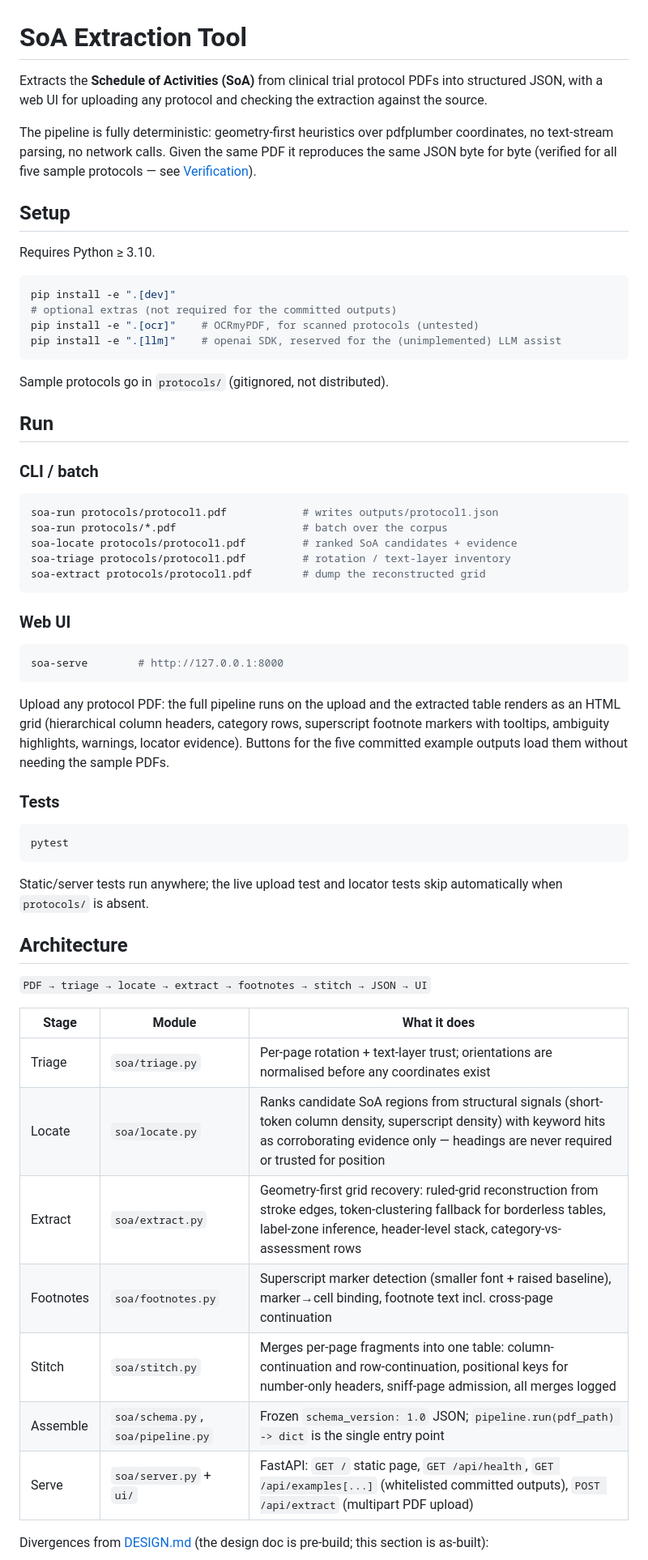
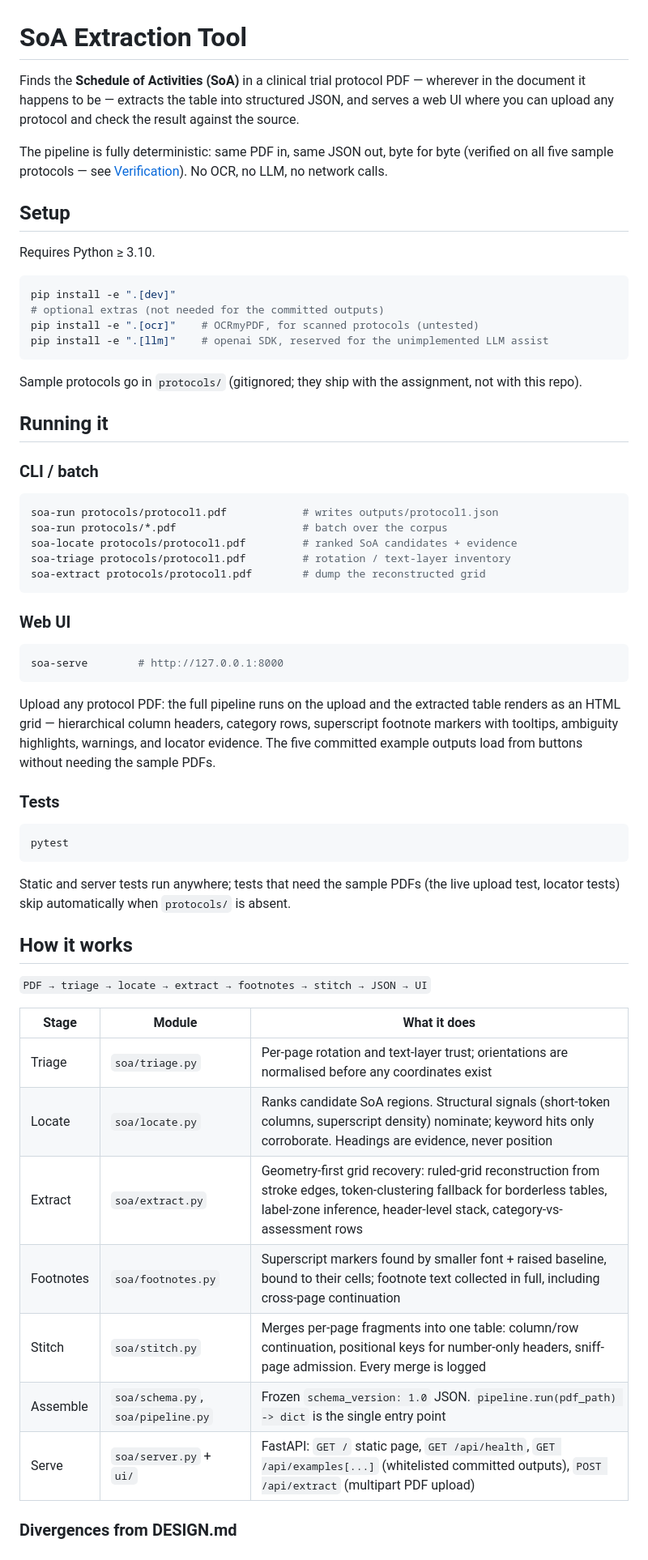
Before and after one commit to akim-cs/soa-extraction-tool, a Markdown page: README.md, the part around one of its changes. Shown at 81% size. GitHub-like rendering.

````diff
--- a/README.md
+++ b/README.md
@@ -1,13 +1,13 @@
 # SoA Extraction Tool
 
-Extracts the **Schedule of Activities (SoA)** from clinical trial protocol
-PDFs into structured JSON, with a web UI for uploading any protocol and
-checking the extraction against the source.
+Finds the **Schedule of Activities (SoA)** in a clinical trial protocol
+PDF — wherever in the document it happens to be — extracts the table into
+structured JSON, and serves a web UI where you can upload any protocol and
+check the result against the source.
 
-The pipeline is fully deterministic: geometry-first heuristics over
-pdfplumber coordinates, no text-stream parsing, no network calls. Given
-the same PDF it reproduces the same JSON byte for byte (verified for all
-five sample protocols — see [Verification](#verification)).
+The pipeline is fully deterministic: same PDF in, same JSON out, byte for
+byte (verified on all five sample protocols — see
+[Verification](#verification)). No OCR, no LLM, no network calls.
 
 ## Setup
 
@@ -15,14 +15,15 @@ Requires Python ≥ 3.10.
 
 ```bash
 pip install -e ".[dev]"
-# optional extras (not required for the committed outputs)
+# optional extras (not needed for the committed outputs)
 pip install -e ".[ocr]"    # OCRmyPDF, for scanned protocols (untested)
-pip install -e ".[llm]"    # openai SDK, reserved for the (unimplemented) LLM assist
+pip install -e ".[llm]"    # openai SDK, reserved for the unimplemented LLM assist
 ```
 
-Sample protocols go in `protocols/` (gitignored, not distributed).
+Sample protocols go in `protocols/` (gitignored; they ship with the
+assignment, not with this repo).
 
-## Run
+## Running it
 
 ### CLI / batch
 
@@ -41,10 +42,10 @@ soa-serve        # http://127.0.0.1:8000
 ```
 
 Upload any protocol PDF: the full pipeline runs on the upload and the
-extracted table renders as an HTML grid (hierarchical column headers,
+extracted table renders as an HTML grid — hierarchical column headers,
 category rows, superscript footnote markers with tooltips, ambiguity
-highlights, warnings, locator evidence). Buttons for the five committed
-example outputs load them without needing the sample PDFs.
+highlights, warnings, and locator evidence. The five committed example
+outputs load from buttons without needing the sample PDFs.
 
 ### Tests
 
@@ -52,23 +53,23 @@ example outputs load them without needing the sample PDFs.
 pytest
 ```
 
-Static/server tests run anywhere; the live upload test and locator tests
-skip automatically when `protocols/` is absent.
+Static and server tests run anywhere; tests that need the sample PDFs
+(the live upload test, locator tests) skip automatically when `protocols/`
+is absent.
 
-## Architecture
+## How it works
 
 `PDF → triage → locate → extract → footnotes → stitch → JSON → UI`
 
 | Stage | Module | What it does |
 |---|---|---|
-| Triage | `soa/triage.py` | Per-page rotation + text-layer trust; orientations are normalised before any coordinates exist |
-| Locate | `soa/locate.py` | Ranks candidate SoA regions from structural signals (short-token column density, superscript density) with keyword hits as corroborating evidence only — headings are never required or trusted for position |
+| Triage | `soa/triage.py` | Per-page rotation and text-layer trust; orientations are normalised before any coordinates exist |
+| Locate | `soa/locate.py` | Ranks candidate SoA regions. Structural signals (short-token columns, superscript density) nominate; keyword hits only corroborate. Headings are evidence, never position |
 | Extract | `soa/extract.py` | Geometry-first grid recovery: ruled-grid reconstruction from stroke edges, token-clustering fallback for borderless tables, label-zone inference, header-level stack, category-vs-assessment rows |
-| Footnotes | `soa/footnotes.py` | Superscript marker detection (smaller font + raised baseline), marker→cell binding, footnote text incl. cross-page continuation |
-| Stitch | `soa/stitch.py` | Merges per-page fragments into one table: column-continuation and row-continuation, positional keys for number-only headers, sniff-page admission, all merges logged |
-| Assemble | `soa/schema.py`, `soa/pipeline.py` | Frozen `schema_version: 1.0` JSON; `pipeline.run(pdf_path) -> dict` is the single entry point |
+| Footnotes | `soa/footnotes.py` | Superscript markers found by smaller font + raised baseline, bound to their cells; footnote text collected in full, including cross-page continuation |
+| Stitch | `soa/stitch.py` | Merges per-page fragments into one table: column/row continuation, positional keys for number-only headers, sniff-page admission. Every merge is logged |
+| Assemble | `soa/schema.py`, `soa/pipeline.py` | Frozen `schema_version: 1.0` JSON. `pipeline.run(pdf_path) -> dict` is the single entry point |
 | Serve | `soa/server.py` + `ui/` | FastAPI: `GET /` static page, `GET /api/health`, `GET /api/examples[...]` (whitelisted committed outputs), `POST /api/extract` (multipart PDF upload) |
 
-Divergences from [DESIGN.md](DESIGN.md) (the design doc is pre-build; this
-section is as-built):
+### Divergences from DESIGN.md
 
````
Also changed, not shown: other parts of README.md (+111 -106 lines).
